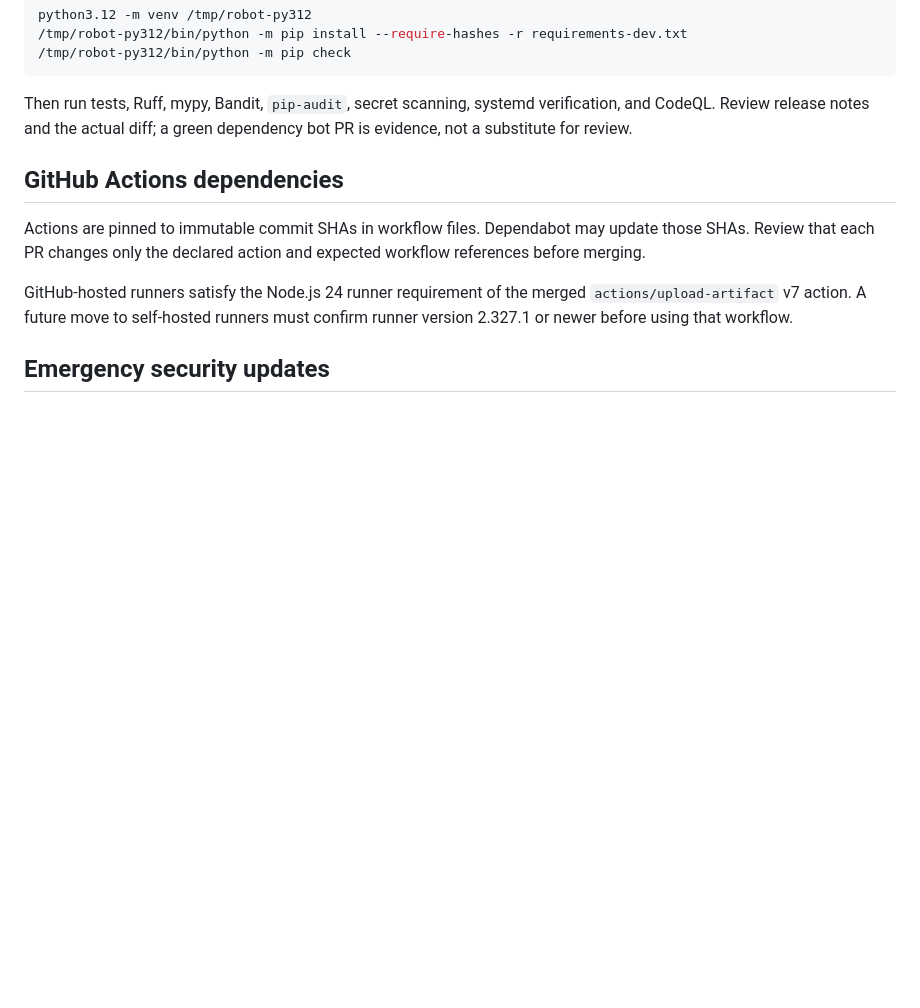
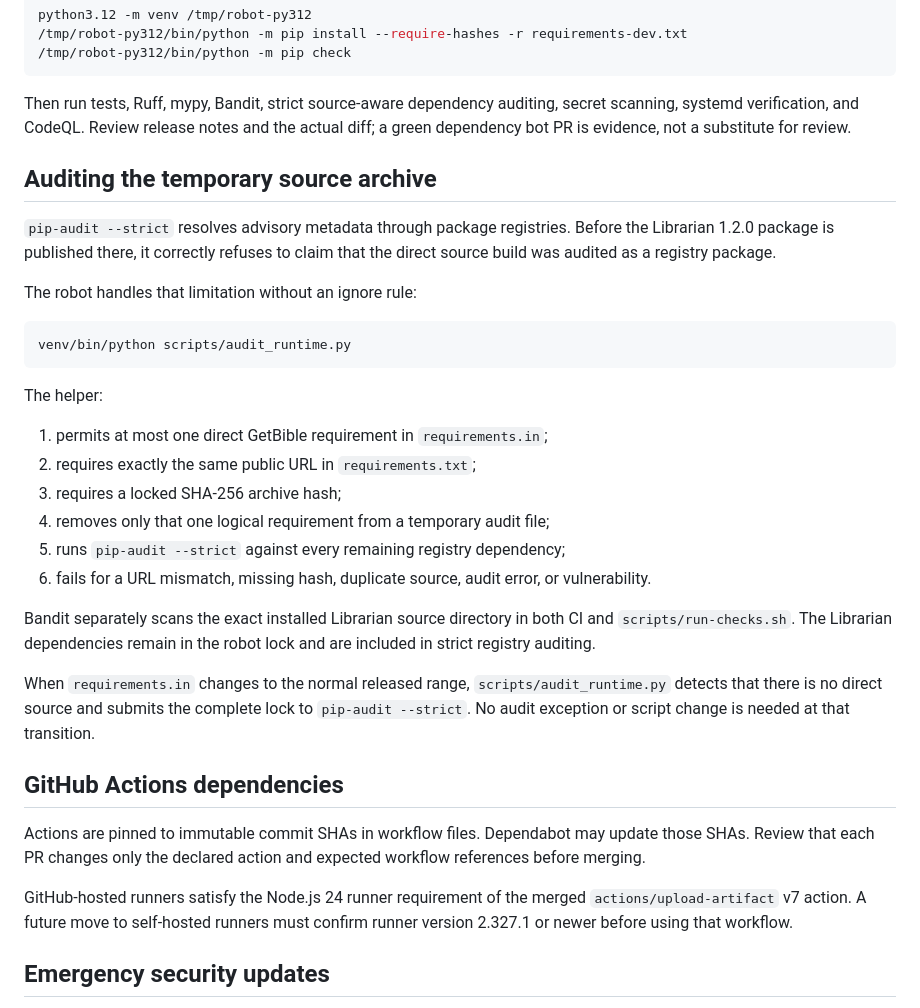
Before and after one commit to getbible/robot, a Markdown page: docs/DEPENDENCIES.md, the part around the change. GitHub-like rendering; blank space fills up the shorter version.

Commit message:
Document strict auditing of the transitional source package

````diff
--- a/docs/DEPENDENCIES.md
+++ b/docs/DEPENDENCIES.md
@@ -103,7 +103,30 @@ python3.12 -m venv /tmp/robot-py312
 /tmp/robot-py312/bin/python -m pip check
 ```
 
-Then run tests, Ruff, mypy, Bandit, `pip-audit`, secret scanning, systemd verification, and CodeQL. Review release notes and the actual diff; a green dependency bot PR is evidence, not a substitute for review.
+Then run tests, Ruff, mypy, Bandit, strict source-aware dependency auditing, secret scanning, systemd verification, and CodeQL. Review release notes and the actual diff; a green dependency bot PR is evidence, not a substitute for review.
+
+## Auditing the temporary source archive
+
+`pip-audit --strict` resolves advisory metadata through package registries. Before the Librarian 1.2.0 package is published there, it correctly refuses to claim that the direct source build was audited as a registry package.
+
+The robot handles that limitation without an ignore rule:
+
+```bash
+venv/bin/python scripts/audit_runtime.py
+```
+
+The helper:
+
+1. permits at most one direct GetBible requirement in `requirements.in`;
+2. requires exactly the same public URL in `requirements.txt`;
+3. requires a locked SHA-256 archive hash;
+4. removes only that one logical requirement from a temporary audit file;
+5. runs `pip-audit --strict` against every remaining registry dependency;
+6. fails for a URL mismatch, missing hash, duplicate source, audit error, or vulnerability.
+
+Bandit separately scans the exact installed Librarian source directory in both CI and `scripts/run-checks.sh`. The Librarian dependencies remain in the robot lock and are included in strict registry auditing.
+
+When `requirements.in` changes to the normal released range, `scripts/audit_runtime.py` detects that there is no direct source and submits the complete lock to `pip-audit --strict`. No audit exception or script change is needed at that transition.
 
 ## GitHub Actions dependencies
 
````
